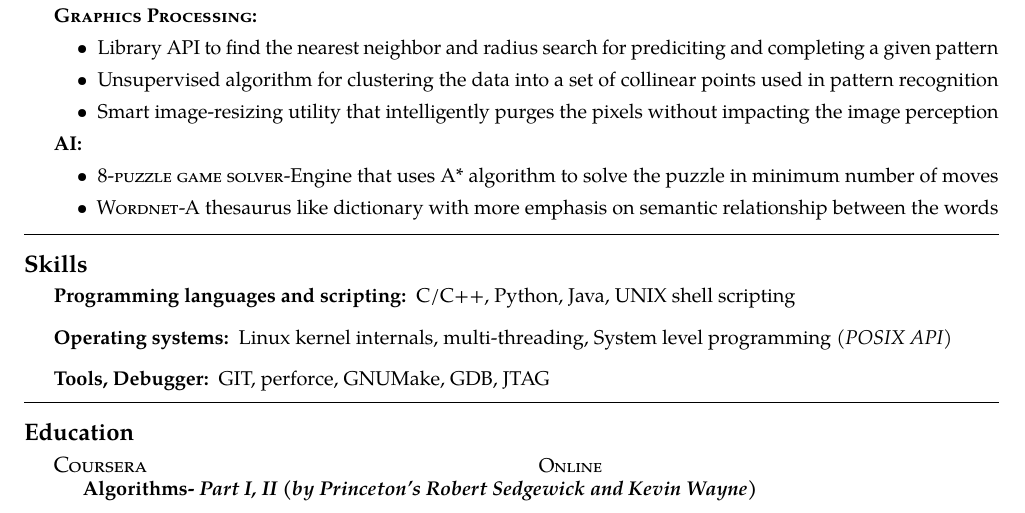
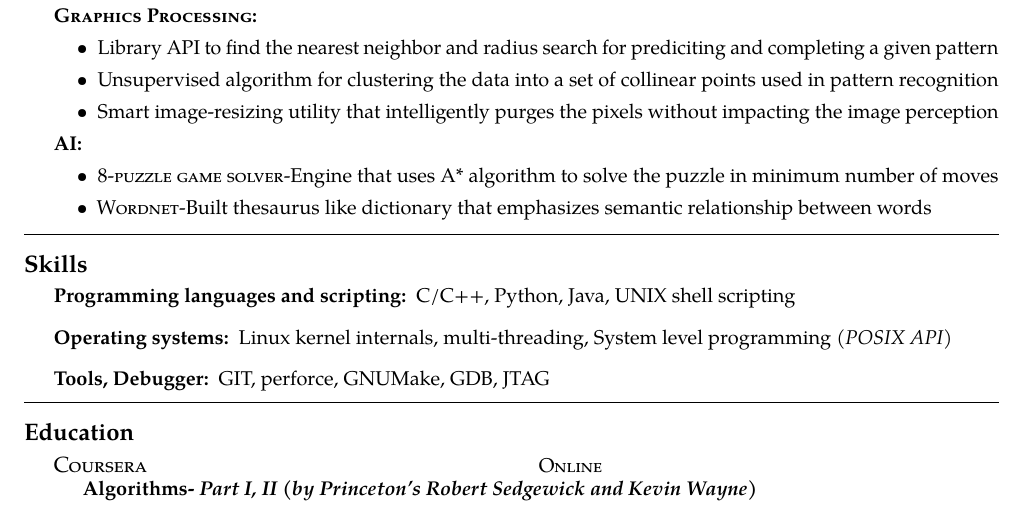
Before and after one commit to pradeepbn/Career, a LaTeX document (PradeepSoftwareEngineer.tex): part of the page, cut so that both start at the same text. Compiled offline with pdfLaTeX.

Commit message:
ResumeV1.0.1- Sohani's comments update

```diff
--- a/PradeepSoftwareEngineer.tex
+++ b/PradeepSoftwareEngineer.tex
@@ -159,7 +159,7 @@
     \bodytext {
       \begin{itemize}
 		\item \textsc{8-puzzle game solver}-Engine that uses A* algorithm to solve the puzzle in minimum number of moves
-		\item \textsc{Wordnet}-A thesaurus like dictionary with more emphasis on semantic relationship between the words
+		\item \textsc{Wordnet}-Built thesaurus like dictionary that emphasizes semantic relationship between words
 	  \end{itemize}
     }
 %\end{itemize}
```
